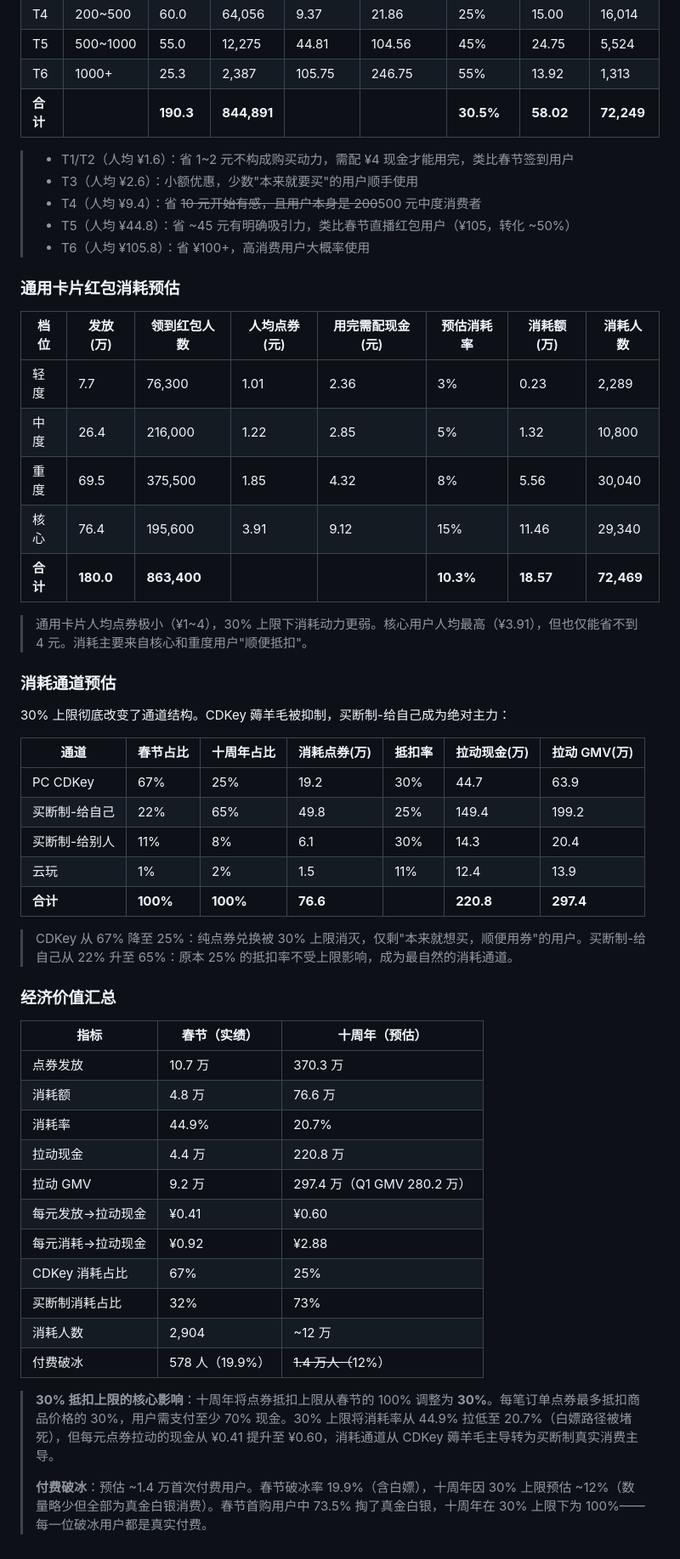
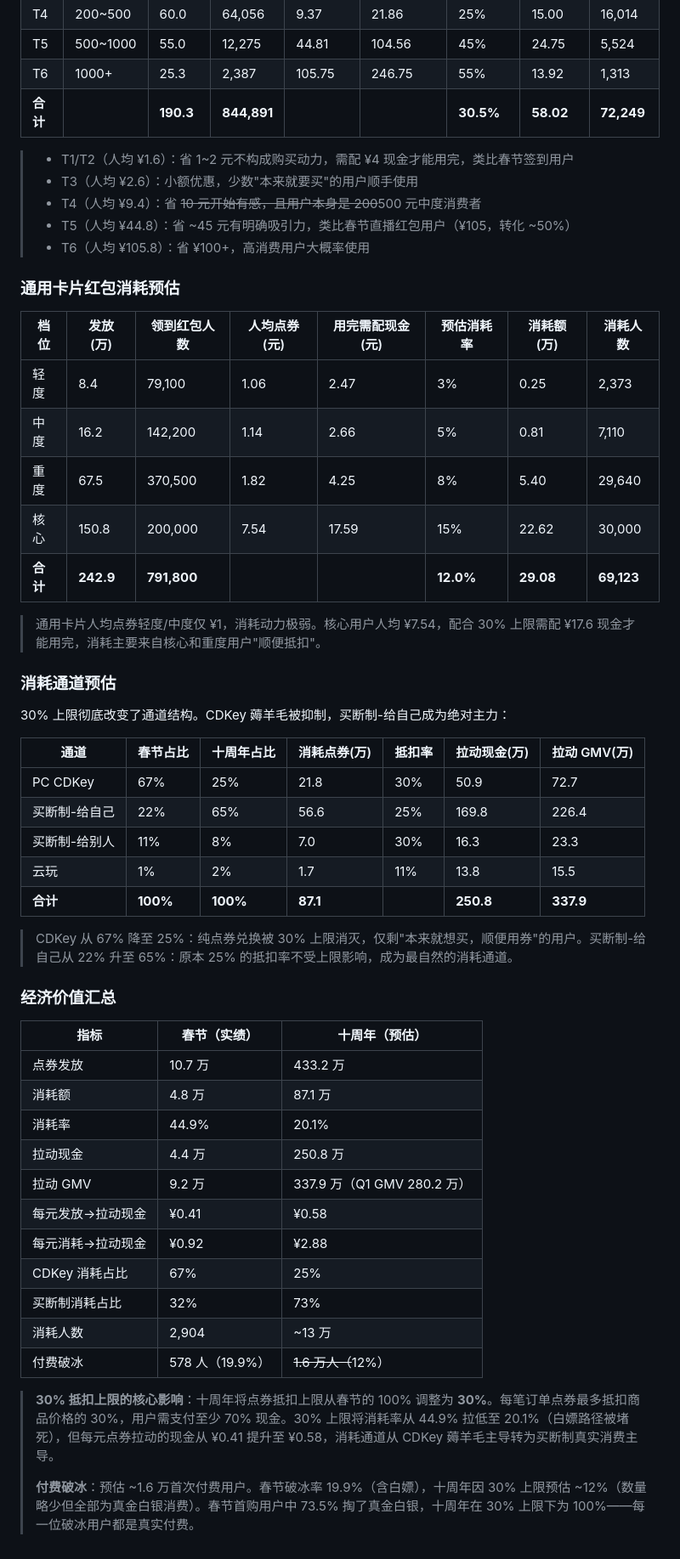
Before and after one commit to Xzhhhh414/PRD_Demo, a Markdown page: demos/TapTap-10y/coupon-redpacket-budget-model.md, the part around one of its changes. Shown at 85% size. Rendered like a GitHub page.

```diff
--- a/demos/TapTap-10y/coupon-redpacket-budget-model.md
+++ b/demos/TapTap-10y/coupon-redpacket-budget-model.md
@@ -403,61 +367,50 @@
 | T6     | 1000+    | 25.3      | 2,387       | 105.75  | 246.75    | 55%       | 13.92     | 1,313      |
 | **合计** |          | **190.3** | **844,891** |         |           | **30.5%** | **58.02** | **72,249** |
 
-
 > - T1/T2（人均 ¥1.6）：省 1~2 元不构成购买动力，需配 ¥4 现金才能用完，类比春节签到用户
 > - T3（人均 ¥2.6）：小额优惠，少数"本来就要买"的用户顺手使用
 > - T4（人均 ¥9.4）：省 ~~10 元开始有感，且用户本身是 200~~500 元中度消费者
 > - T5（人均 ¥44.8）：省 ~45 元有明确吸引力，类比春节直播红包用户（¥105，转化 ~50%）
 > - T6（人均 ¥105.8）：省 ¥100+，高消费用户大概率使用
-
 ### 通用卡片红包消耗预估
-
 
 | 档位     | 发放(万)     | 领到红包人数      | 人均点券(元) | 用完需配现金(元) | 预估消耗率     | 消耗额(万)    | 消耗人数       |
 | ------ | --------- | ----------- | ------- | --------- | --------- | --------- | ---------- |
-| 轻度     | 7.7       | 76,300      | 1.01    | 2.36      | 3%        | 0.23      | 2,289      |
-| 中度     | 26.4      | 216,000     | 1.22    | 2.85      | 5%        | 1.32      | 10,800     |
-| 重度     | 69.5      | 375,500     | 1.85    | 4.32      | 8%        | 5.56      | 30,040     |
-| 核心     | 76.4      | 195,600     | 3.91    | 9.12      | 15%       | 11.46     | 29,340     |
-| **合计** | **180.0** | **863,400** |         |           | **10.3%** | **18.57** | **72,469** |
+| 轻度     | 8.4       | 79,100      | 1.06    | 2.47      | 3%        | 0.25      | 2,373      |
+| 中度     | 16.2      | 142,200     | 1.14    | 2.66      | 5%        | 0.81      | 7,110      |
+| 重度     | 67.5      | 370,500     | 1.82    | 4.25      | 8%        | 5.40      | 29,640     |
+| 核心     | 150.8     | 200,000     | 7.54    | 17.59     | 15%       | 22.62     | 30,000     |
+| **合计** | **242.9** | **791,800** |         |           | **12.0%** | **29.08** | **69,123** |
 
-
-> 通用卡片人均点券极小（¥1~4），30% 上限下消耗动力更弱。核心用户人均最高（¥3.91），但也仅能省不到 4 元。消耗主要来自核心和重度用户"顺便抵扣"。
-
+> 通用卡片人均点券轻度/中度仅 ¥1，消耗动力极弱。核心用户人均 ¥7.54，配合 30% 上限需配 ¥17.6 现金才能用完，消耗主要来自核心和重度用户"顺便抵扣"。
 ### 消耗通道预估
-
 30% 上限彻底改变了通道结构。CDKey 薅羊毛被抑制，买断制-给自己成为绝对主力：
-
 
 | 通道       | 春节占比     | 十周年占比    | 消耗点券(万)  | 抵扣率 | 拉动现金(万)   | 拉动 GMV(万) |
 | -------- | -------- | -------- | -------- | --- | --------- | --------- |
-| PC CDKey | 67%      | 25%      | 19.2     | 30% | 44.7      | 63.9      |
-| 买断制-给自己  | 22%      | 65%      | 49.8     | 25% | 149.4     | 199.2     |
-| 买断制-给别人  | 11%      | 8%       | 6.1      | 30% | 14.3      | 20.4      |
-| 云玩       | 1%       | 2%       | 1.5      | 11% | 12.4      | 13.9      |
-| **合计**   | **100%** | **100%** | **76.6** |     | **220.8** | **297.4** |
-
+| PC CDKey | 67%      | 25%      | 21.8     | 30% | 50.9      | 72.7      |
+| 买断制-给自己  | 22%      | 65%      | 56.6     | 25% | 169.8     | 226.4     |
+| 买断制-给别人  | 11%      | 8%       | 7.0      | 30% | 16.3      | 23.3      |
+| 云玩       | 1%       | 2%       | 1.7      | 11% | 13.8      | 15.5      |
+| **合计**   | **100%** | **100%** | **87.1** |     | **250.8** | **337.9** |
 
 > CDKey 从 67% 降至 25%：纯点券兑换被 30% 上限消灭，仅剩"本来就想买，顺便用券"的用户。买断制-给自己从 22% 升至 65%：原本 25% 的抵扣率不受上限影响，成为最自然的消耗通道。
-
 ### 经济价值汇总
-
 
 | 指标         | 春节（实绩）       | 十周年（预估）                 |
 | ---------- | ------------ | ----------------------- |
-| 点券发放       | 10.7 万       | 370.3 万                 |
-| 消耗额        | 4.8 万        | 76.6 万                  |
-| 消耗率        | 44.9%        | 20.7%                   |
-| 拉动现金       | 4.4 万        | 220.8 万                 |
-| 拉动 GMV     | 9.2 万        | 297.4 万（Q1 GMV 280.2 万） |
-| 每元发放→拉动现金  | ¥0.41        | ¥0.60                   |
+| 点券发放       | 10.7 万       | 433.2 万                 |
+| 消耗额        | 4.8 万        | 87.1 万                  |
+| 消耗率        | 44.9%        | 20.1%                   |
+| 拉动现金       | 4.4 万        | 250.8 万                 |
+| 拉动 GMV     | 9.2 万        | 337.9 万（Q1 GMV 280.2 万） |
+| 每元发放→拉动现金  | ¥0.41        | ¥0.58                   |
 | 每元消耗→拉动现金  | ¥0.92        | ¥2.88                   |
 | CDKey 消耗占比 | 67%          | 25%                     |
 | 买断制消耗占比    | 32%          | 73%                     |
-| 消耗人数       | 2,904        | ~12 万                   |
-| 付费破冰       | 578 人（19.9%） | ~~1.4 万人（~~12%）         |
+| 消耗人数       | 2,904        | ~13 万                   |
+| 付费破冰       | 578 人（19.9%） | ~~1.6 万人（~~12%）         |
 
-
-> **30% 抵扣上限的核心影响**：十周年将点券抵扣上限从春节的 100% 调整为 **30%**。每笔订单点券最多抵扣商品价格的 30%，用户需支付至少 70% 现金。30% 上限将消耗率从 44.9% 拉低至 20.7%（白嫖路径被堵死），但每元点券拉动的现金从 ¥0.41 提升至 ¥0.60，消耗通道从 CDKey 薅羊毛主导转为买断制真实消费主导。
+> **30% 抵扣上限的核心影响**：十周年将点券抵扣上限从春节的 100% 调整为 **30%**。每笔订单点券最多抵扣商品价格的 30%，用户需支付至少 70% 现金。30% 上限将消耗率从 44.9% 拉低至 20.1%（白嫖路径被堵死），但每元点券拉动的现金从 ¥0.41 提升至 ¥0.58，消耗通道从 CDKey 薅羊毛主导转为买断制真实消费主导。
 >
-> **付费破冰**：预估 ~1.4 万首次付费用户。春节破冰率 19.9%（含白嫖），十周年因 30% 上限预估 ~12%（数量略少但全部为真金白银消费）。春节首购用户中 73.5% 掏了真金白银，十周年在 30% 上限下为 100%——每一位破冰用户都是真实付费。
+> **付费破冰**：预估 ~1.6 万首次付费用户。春节破冰率 19.9%（含白嫖），十周年因 30% 上限预估 ~12%（数量略少但全部为真金白银消费）。春节首购用户中 73.5% 掏了真金白银，十周年在 30% 上限下为 100%——每一位破冰用户都是真实付费。
```
Also changed, not shown: other parts of demos/TapTap-10y/coupon-redpacket-budget-model.md (+111 -147 lines).
